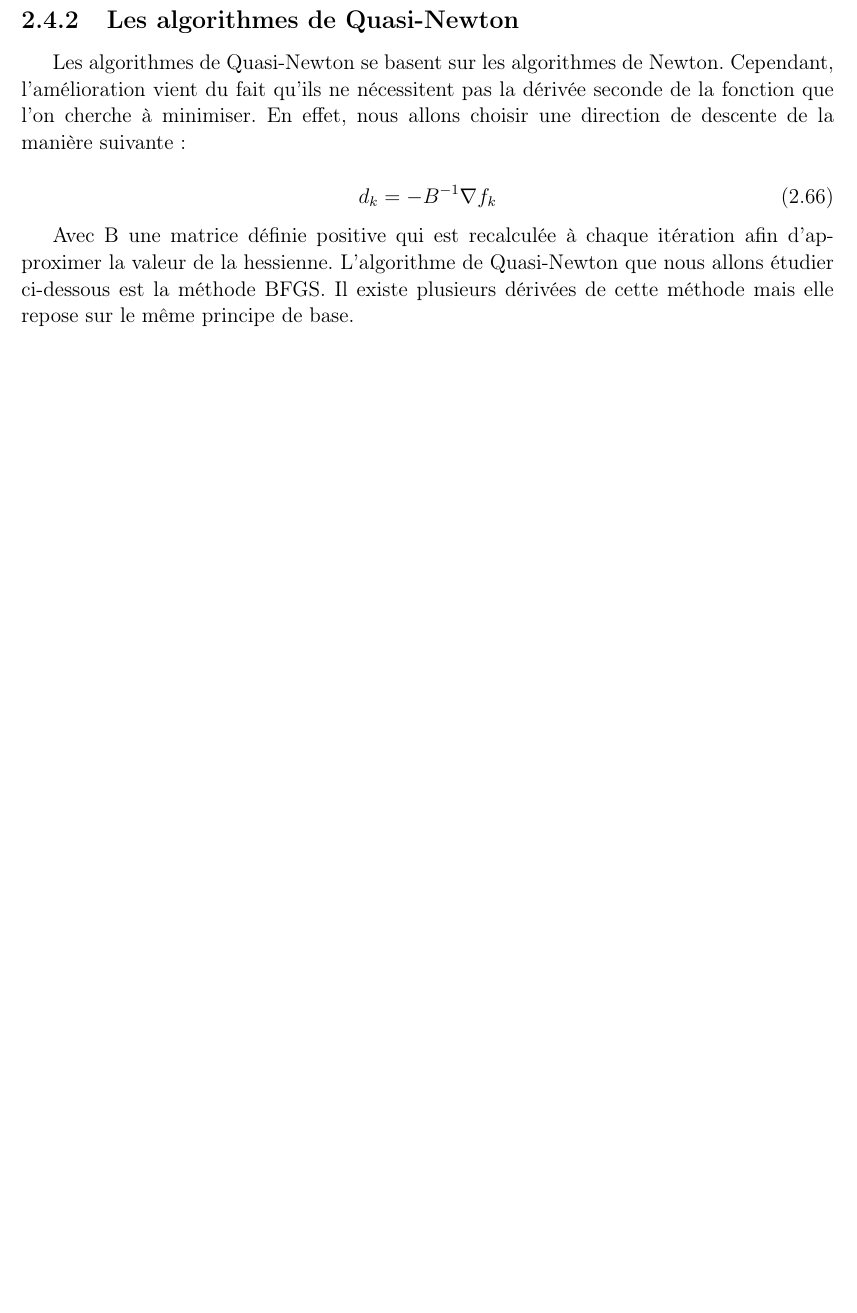
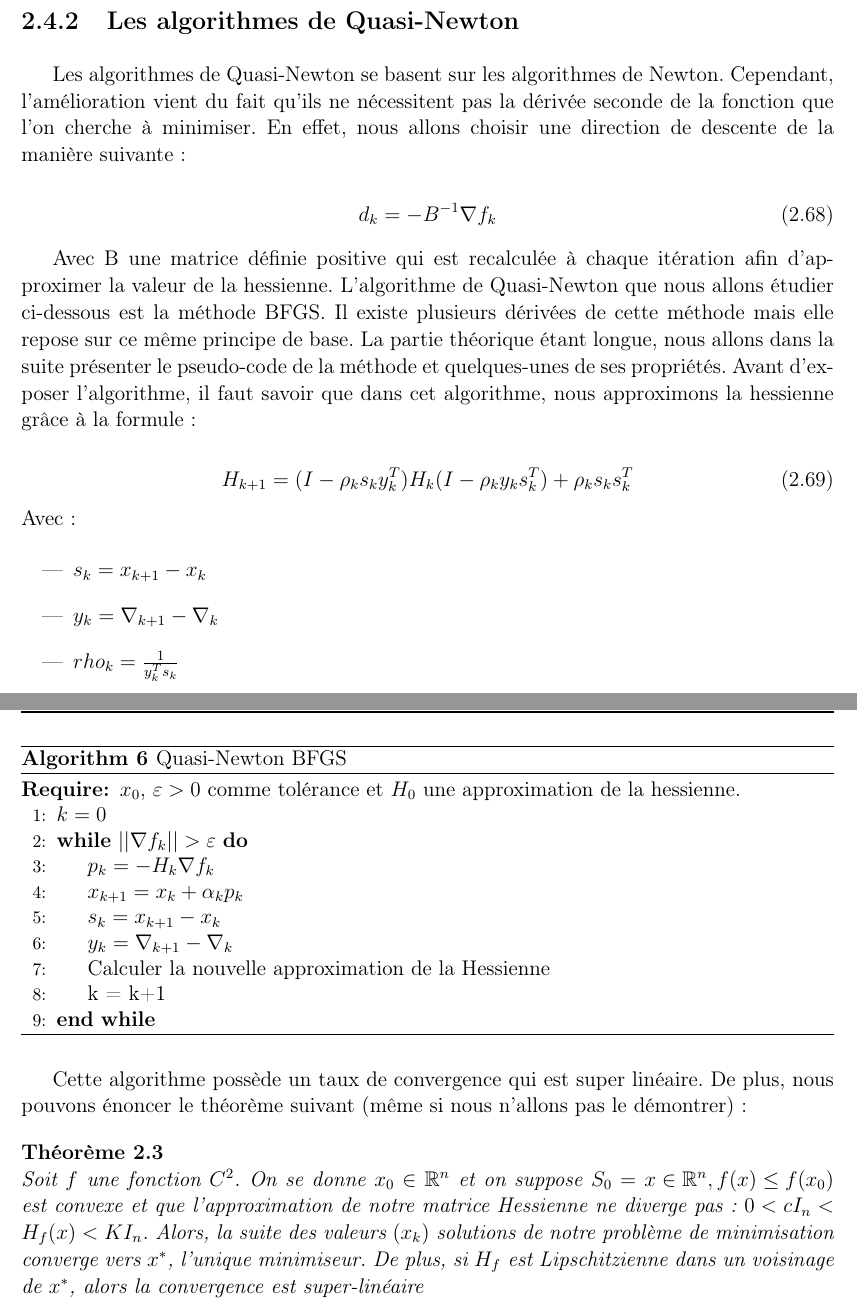
Before and after one commit to MagixInTheAir/MA324, a LaTeX book (rapport/AUDET_CHANDON_DE-CLAVERIE_HUYNH_aero3SA1.tex, which reads rapport/desc.tex): part of page 20 of 26 before the commit and two parts of pages 21 and 22 of 28 after it, the two joined at a grey line, cut so that both start at the same text, the shorter picture padded with empty space. Compiled offline with pdfLaTeX.

Commit message:
fin partie théorie

```diff
--- a/rapport/desc.tex
+++ b/rapport/desc.tex
@@ -512,4 +549,37 @@ Les algorithmes de Quasi-Newton se basent sur les algorithmes de Newton. Cependa
 d_k = -B^{-1}\nabla f_k
 \end{equation}
 
-Avec B une matrice définie positive qui est recalculée à chaque itération afin d'approximer la valeur de la hessienne. L'algorithme de Quasi-Newton que nous allons étudier ci-dessous est  la méthode BFGS. Il existe plusieurs dérivées de cette méthode mais elle repose sur le même principe de base.
+Avec B une matrice définie positive qui est recalculée à chaque itération afin d'approximer la valeur de la hessienne. L'algorithme de Quasi-Newton que nous allons étudier ci-dessous est  la méthode BFGS. Il existe plusieurs dérivées de cette méthode mais elle repose sur ce même principe de base. La partie théorique étant longue, nous allons dans la suite présenter le pseudo-code de la méthode et quelques-unes de ses propriétés. Avant d'exposer l'algorithme, il faut savoir que dans cet algorithme, nous approximons la hessienne grâce à la formule :
+
+\begin{equation}
+H_{k+1} = (I - \rho_ks_ky_k^T)H_k(I-\rho_ky_ks_k^T)+ \rho_ks_ks_k^T
+\end{equation}
+Avec :
+\begin{itemize}
+	\item $s_k = x_{k+1} - x_k$
+	\item $y_k = \nabla_{k+1} - \nabla_k$
+	\item $rho_k = \frac{1}{y_k^T s_k}$
+\end{itemize}
+
+\begin{algorithm}[H]
+	\caption{Quasi-Newton BFGS}
+	\begin{algorithmic}[1]
+		\Require $x_0$, $\varepsilon > 0$ comme tolérance et $H_0$ une approximation de la hessienne.
+		\State  $k  =0$
+		\While{$||\nabla f_k || > \varepsilon$}
+		\State $p_k = -H_k\nabla f_k$
+		\State $x_{k+1} = x_{k} + \alpha_k p_k$
+		\State $s_k = x_{k+1} - x_k$
+		\State $y_k = \nabla_{k+1} - \nabla_k$
+		\State Calculer la nouvelle approximation de la Hessienne
+		\State k = k+1
+		\EndWhile
+
+	\end{algorithmic}
+\end{algorithm}
+
+Cette algorithme possède un taux de convergence qui est super linéaire. De plus, nous pouvons énoncer le théorème suivant (même si nous n'allons pas le démontrer) :
+
+\begin{theoreme}
+		Soit $f$ une fonction $C^2$. On se donne $x_0 \in \mathbb{R}^n$ et on suppose $S_0 = {x\in \mathbb{R}^n, f(x) \leq f(x_0)}$ est convexe et que l'approximation de notre matrice Hessienne ne diverge pas : $ 0 < cI_n < H_f(x) < KI_n$. Alors, la suite des valeurs $(x_k)$ solutions de notre problème de minimisation converge vers $x^*$, l'unique minimiseur. De plus, si $H_f$ est Lipschitzienne dans un voisinage de $x^*$, alors la convergence est super-linéaire
+\end{theoreme}
```
Also changed, not shown: rapport/AUDET_CHANDON_DE-CLAVERIE_HUYNH_aero3SA1.pdf, rapport/desc.tex (39 more changed lines).
